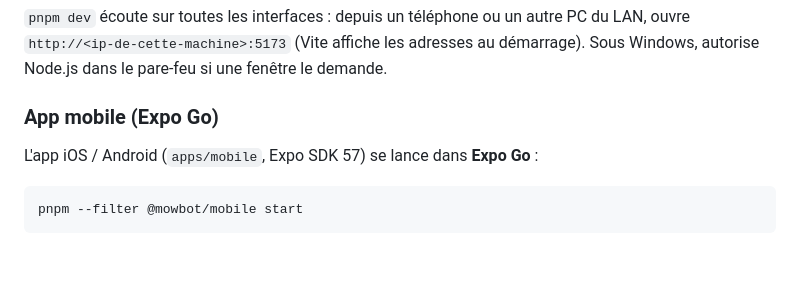
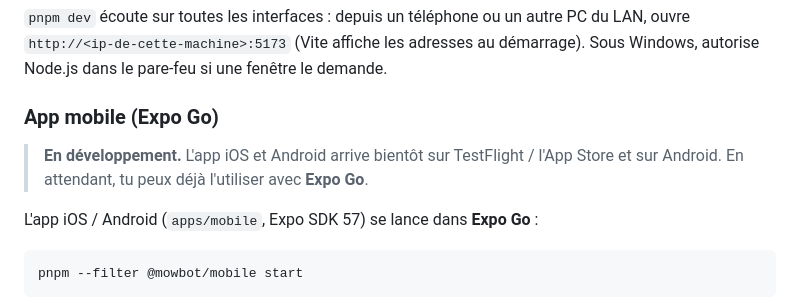
Before and after one commit to getmowbot/MowBot, a Markdown page: docs/README.fr.md, the part around the change. GitHub-like rendering; blank space fills up the shorter version.

```diff
--- a/docs/README.fr.md
+++ b/docs/README.fr.md
@@ -84,6 +84,9 @@ Dans l'app, **Modèles → Ajouter** : Command Code (clé de ton abonnement), Op
 `pnpm dev` écoute sur toutes les interfaces : depuis un téléphone ou un autre PC du LAN, ouvre `http://<ip-de-cette-machine>:5173` (Vite affiche les adresses au démarrage). Sous Windows, autorise Node.js dans le pare-feu si une fenêtre le demande.
 
 ### App mobile (Expo Go)
+
+> **En développement.** L'app iOS et Android arrive bientôt sur TestFlight / l'App Store et sur
+> Android. En attendant, tu peux déjà l'utiliser avec **Expo Go**.
 
 L'app iOS / Android (`apps/mobile`, Expo SDK 57) se lance dans **Expo Go** :
 
```
Also changed, not shown: README.md (+9 -2 lines).
